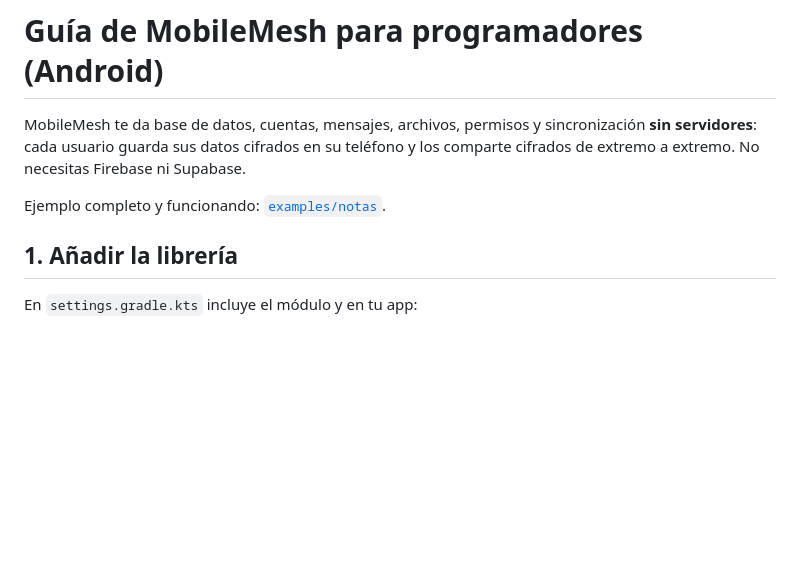
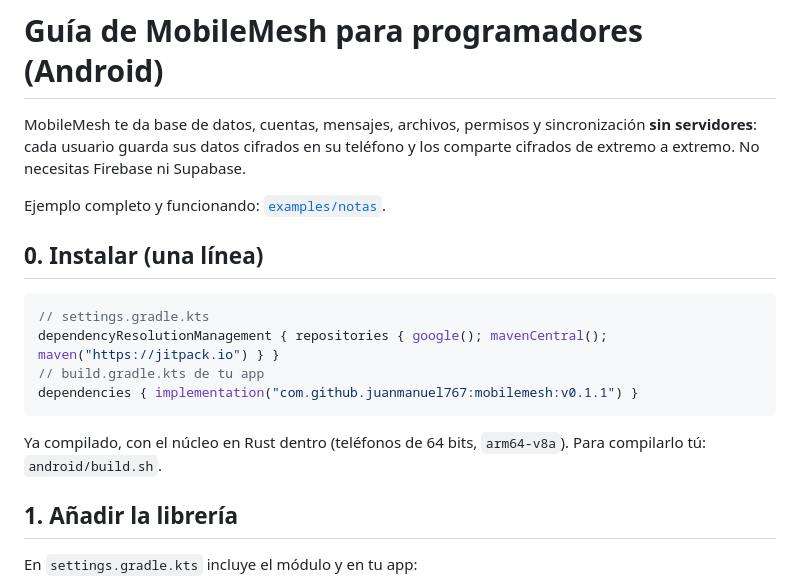
Before and after one commit to juanmanuel767/mobilemesh, a Markdown page: docs/sdk.md, the part around the change. GitHub-like rendering; blank space fills up the shorter version.

````diff
--- a/docs/sdk.md
+++ b/docs/sdk.md
@@ -5,6 +5,17 @@ servidores**: cada usuario guarda sus datos cifrados en su teléfono y los compa
 extremo a extremo. No necesitas Firebase ni Supabase.
 
 Ejemplo completo y funcionando: [`examples/notas`](../examples/notas/src/main/java/org/mobilemesh/notas/NotasActivity.kt).
+
+## 0. Instalar (una línea)
+
+```kotlin
+// settings.gradle.kts
+dependencyResolutionManagement { repositories { google(); mavenCentral(); maven("https://jitpack.io") } }
+// build.gradle.kts de tu app
+dependencies { implementation("com.github.juanmanuel767:mobilemesh:v0.1.1") }
+```
+
+Ya compilado, con el núcleo en Rust dentro (teléfonos de 64 bits, `arm64-v8a`). Para compilarlo tú: `android/build.sh`.
 
 ## 1. Añadir la librería
 
````
Also changed, not shown: README.md (+16 -0 lines).
